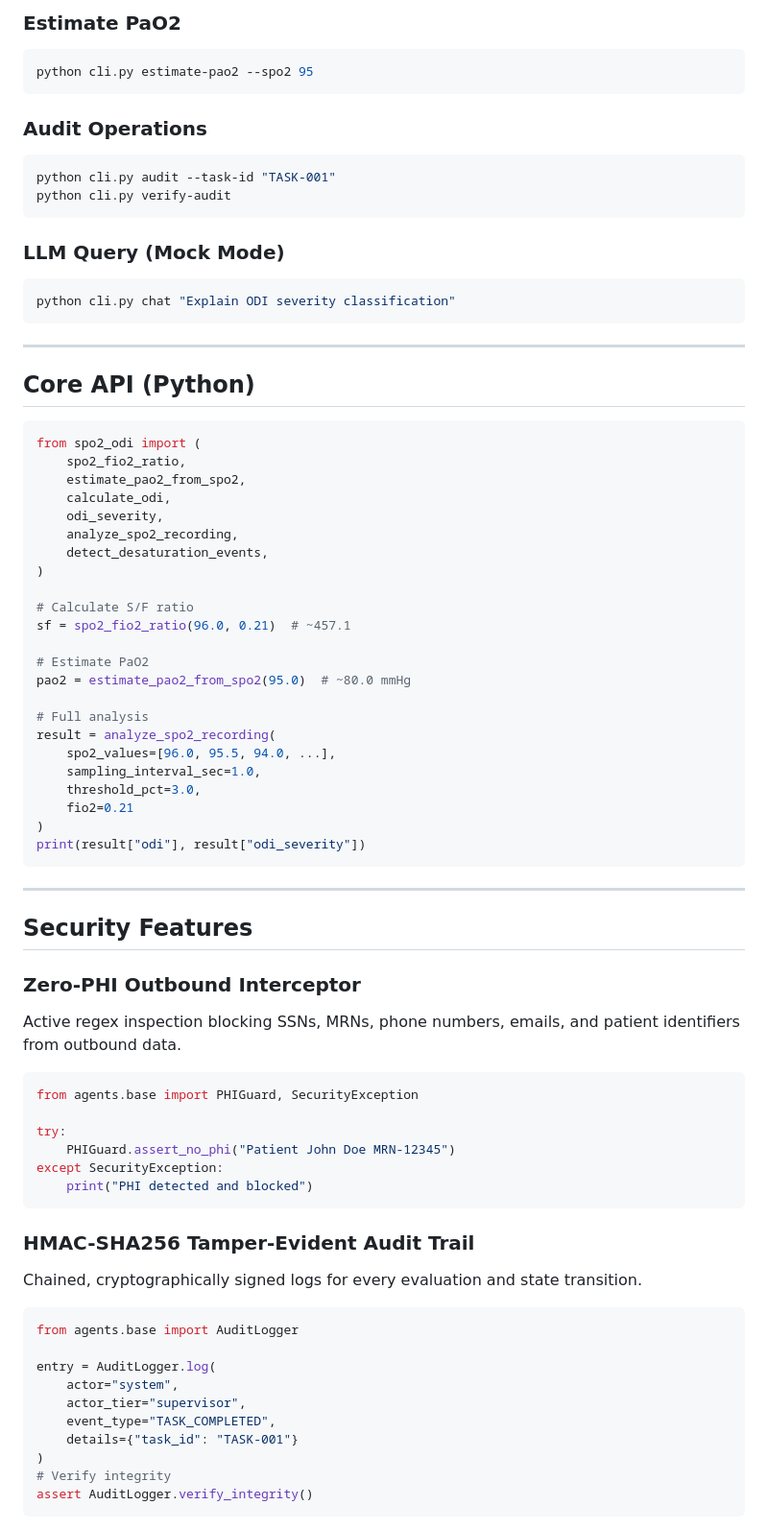
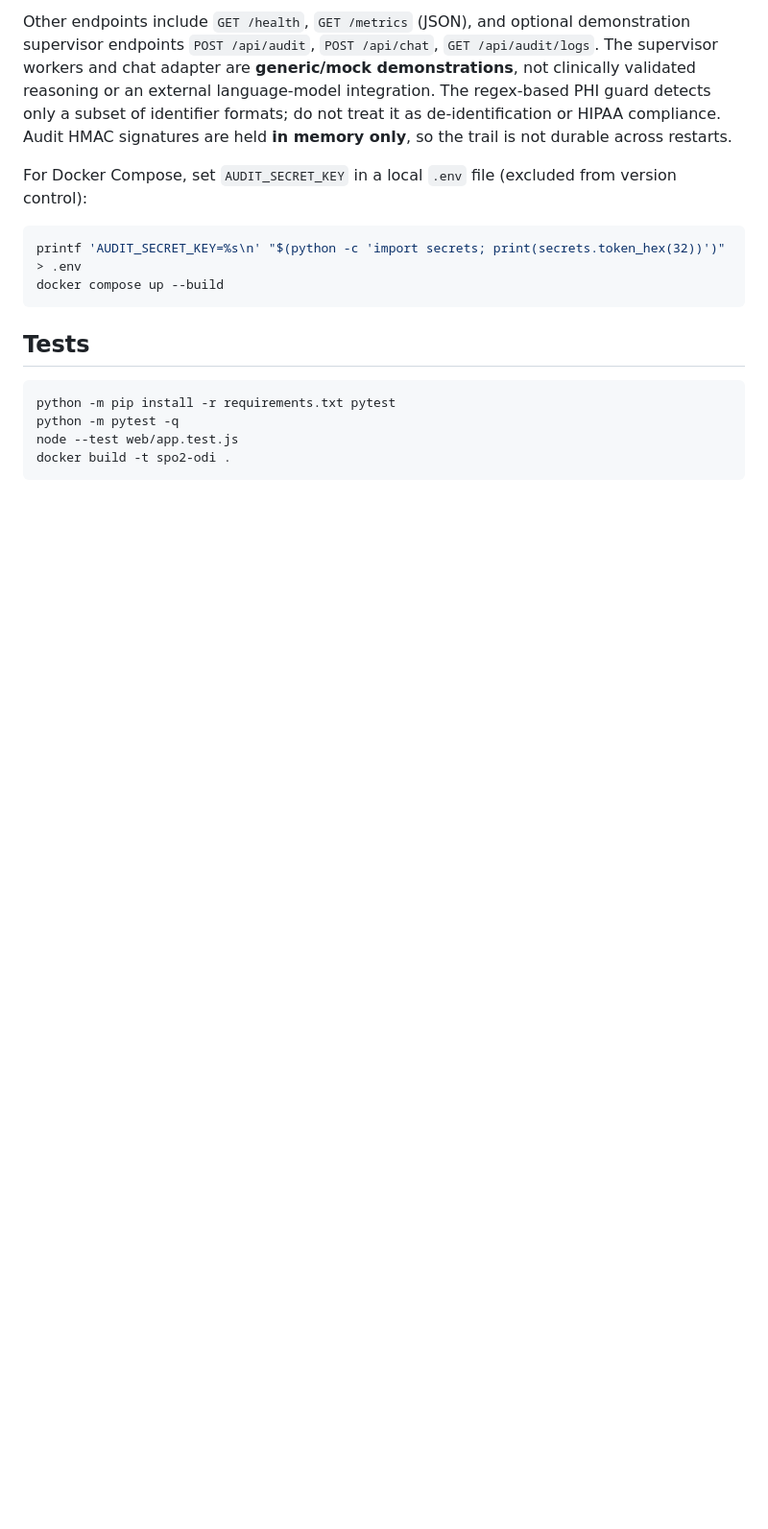
Before and after one commit to abusuraihsakhri/spo2-desaturation-index, a Markdown page: README.md, the part around one of its changes. Shown at 96% size. GitHub-like rendering; blank space fills up the shorter version.

````diff
--- a/README.md
+++ b/README.md
@@ -67,80 +58,20 @@ python cli.py sf --spo2 96 --fio2 0.21
 ```
 
-### Estimate PaO2
+Other endpoints include `GET /health`, `GET /metrics` (JSON), and optional demonstration supervisor endpoints `POST /api/audit`, `POST /api/chat`, `GET /api/audit/logs`. The supervisor workers and chat adapter are **generic/mock demonstrations**, not clinically validated reasoning or an external language-model integration. The regex-based PHI guard detects only a subset of identifier formats; do not treat it as de-identification or HIPAA compliance. Audit HMAC signatures are held **in memory only**, so the trail is not durable across restarts.
+
+For Docker Compose, set `AUDIT_SECRET_KEY` in a local `.env` file (excluded from version control):
+
 ```bash
-python cli.py estimate-pao2 --spo2 95
+printf 'AUDIT_SECRET_KEY=%s\n' "$(python -c 'import secrets; print(secrets.token_hex(32))')" > .env
+docker compose up --build
 ```
 
-### Audit Operations
+## Tests
+
 ```bash
-python cli.py audit --task-id "TASK-001"
-python cli.py verify-audit
+python -m pip install -r requirements.txt pytest
+python -m pytest -q
+node --test web/app.test.js
+docker build -t spo2-odi .
 ```
 
-### LLM Query (Mock Mode)
-```bash
-python cli.py chat "Explain ODI severity classification"
-```
-
----
-
-## Core API (Python)
-
-```python
-from spo2_odi import (
-    spo2_fio2_ratio,
-    estimate_pao2_from_spo2,
-    calculate_odi,
-    odi_severity,
-    analyze_spo2_recording,
-    detect_desaturation_events,
-)
-
-# Calculate S/F ratio
-sf = spo2_fio2_ratio(96.0, 0.21)  # ~457.1
-
-# Estimate PaO2
-pao2 = estimate_pao2_from_spo2(95.0)  # ~80.0 mmHg
-
-# Full analysis
-result = analyze_spo2_recording(
-    spo2_values=[96.0, 95.5, 94.0, ...],
-    sampling_interval_sec=1.0,
-    threshold_pct=3.0,
-    fio2=0.21
-)
-print(result["odi"], result["odi_severity"])
-```
-
----
-
-## Security Features
-
-### Zero-PHI Outbound Interceptor
-Active regex inspection blocking SSNs, MRNs, phone numbers, emails, and patient identifiers from outbound data.
-
-```python
-from agents.base import PHIGuard, SecurityException
-
-try:
-    PHIGuard.assert_no_phi("Patient John Doe MRN-12345")
-except SecurityException:
-    print("PHI detected and blocked")
-```
-
-### HMAC-SHA256 Tamper-Evident Audit Trail
-Chained, cryptographically signed logs for every evaluation and state transition.
-
-```python
-from agents.base import AuditLogger
-
-entry = AuditLogger.log(
-    actor="system",
-    actor_tier="supervisor",
-    event_type="TASK_COMPLETED",
-    details={"task_id": "TASK-001"}
-)
-# Verify integrity
-assert AuditLogger.verify_integrity()
-```
-
````
Also changed, not shown: other parts of README.md (+39 -118 lines).
